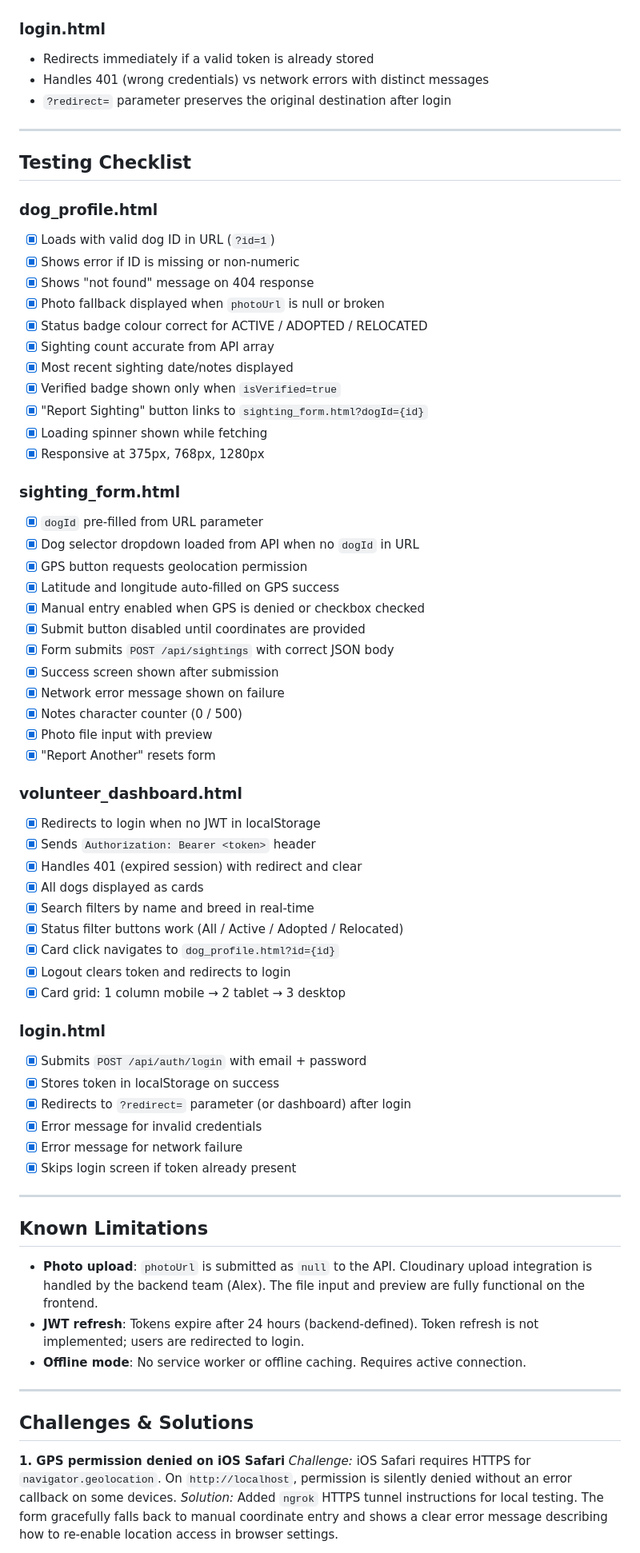
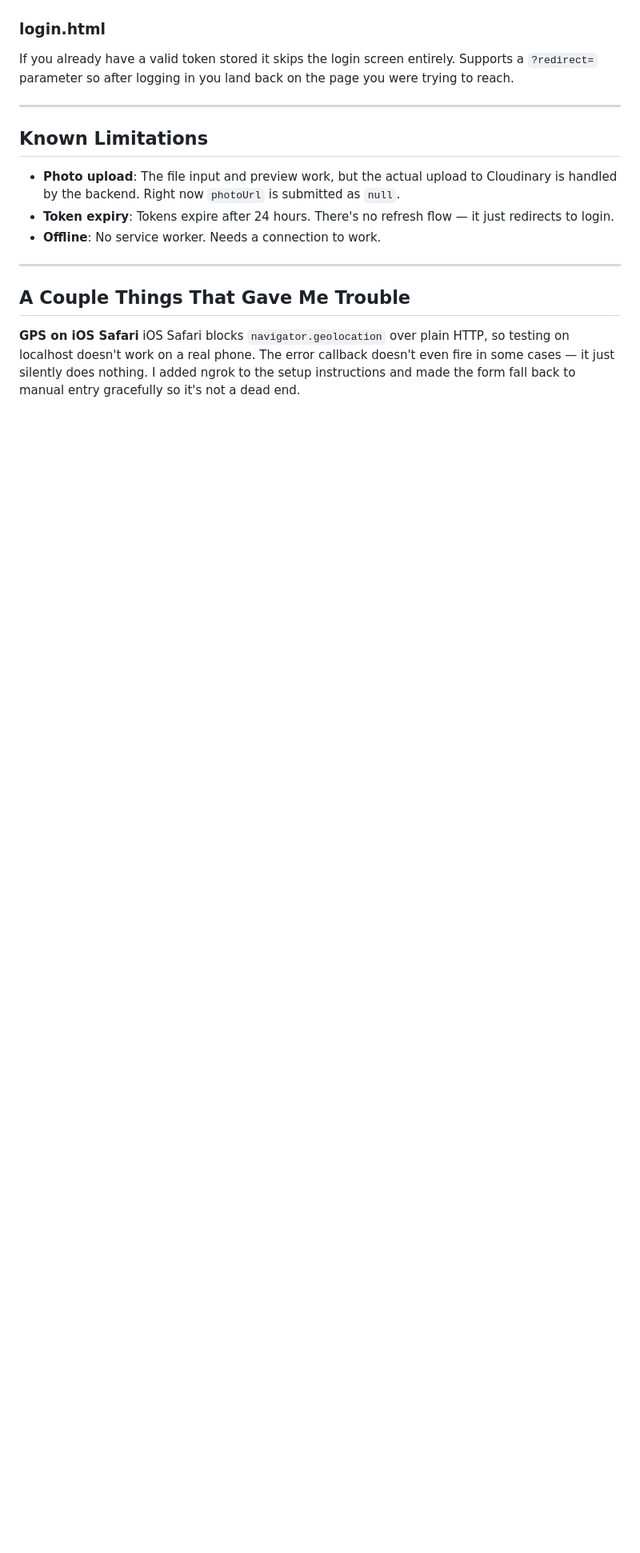
Before and after one commit to tylercox9492/stray-care-system, a Markdown page: README.md, the part around one of its changes. Shown at 80% size. Drawn GitHub-style; blank space fills up the shorter version.

```diff
--- a/README.md
+++ b/README.md
@@ -145,77 +88,20 @@ The Spring Boot backend must be running on `http://localhost:8080`.
 
 ### login.html
 
-- Redirects immediately if a valid token is already stored
-- Handles 401 (wrong credentials) vs network errors with distinct messages
-- `?redirect=` parameter preserves the original destination after login
-
----
-
-## Testing Checklist
-
-### dog_profile.html
-
-- [x] Loads with valid dog ID in URL (`?id=1`)
-- [x] Shows error if ID is missing or non-numeric
-- [x] Shows "not found" message on 404 response
-- [x] Photo fallback displayed when `photoUrl` is null or broken
-- [x] Status badge colour correct for ACTIVE / ADOPTED / RELOCATED
-- [x] Sighting count accurate from API array
-- [x] Most recent sighting date/notes displayed
-- [x] Verified badge shown only when `isVerified=true`
-- [x] "Report Sighting" button links to `sighting_form.html?dogId={id}`
-- [x] Loading spinner shown while fetching
-- [x] Responsive at 375px, 768px, 1280px
-
-### sighting_form.html
-
-- [x] `dogId` pre-filled from URL parameter
-- [x] Dog selector dropdown loaded from API when no `dogId` in URL
-- [x] GPS button requests geolocation permission
-- [x] Latitude and longitude auto-filled on GPS success
-- [x] Manual entry enabled when GPS is denied or checkbox checked
-- [x] Submit button disabled until coordinates are provided
-- [x] Form submits `POST /api/sightings` with correct JSON body
-- [x] Success screen shown after submission
-- [x] Network error message shown on failure
-- [x] Notes character counter (0 / 500)
-- [x] Photo file input with preview
-- [x] "Report Another" resets form
-
-### volunteer_dashboard.html
-
-- [x] Redirects to login when no JWT in localStorage
-- [x] Sends `Authorization: Bearer <token>` header
-- [x] Handles 401 (expired session) with redirect and clear
-- [x] All dogs displayed as cards
-- [x] Search filters by name and breed in real-time
-- [x] Status filter buttons work (All / Active / Adopted / Relocated)
-- [x] Card click navigates to `dog_profile.html?id={id}`
-- [x] Logout clears token and redirects to login
-- [x] Card grid: 1 column mobile → 2 tablet → 3 desktop
-
-### login.html
-
-- [x] Submits `POST /api/auth/login` with email + password
-- [x] Stores token in localStorage on success
-- [x] Redirects to `?redirect=` parameter (or dashboard) after login
-- [x] Error message for invalid credentials
-- [x] Error message for network failure
-- [x] Skips login screen if token already present
+If you already have a valid token stored it skips the login screen entirely. Supports a `?redirect=` parameter so after logging in you land back on the page you were trying to reach.
 
 ---
 
 ## Known Limitations
 
-- **Photo upload**: `photoUrl` is submitted as `null` to the API. Cloudinary upload integration is handled by the backend team (Alex). The file input and preview are fully functional on the frontend.
-- **JWT refresh**: Tokens expire after 24 hours (backend-defined). Token refresh is not implemented; users are redirected to login.
-- **Offline mode**: No service worker or offline caching. Requires active connection.
+- **Photo upload**: The file input and preview work, but the actual upload to Cloudinary is handled by the backend. Right now `photoUrl` is submitted as `null`.
+- **Token expiry**: Tokens expire after 24 hours. There's no refresh flow — it just redirects to login.
+- **Offline**: No service worker. Needs a connection to work.
 
 ---
 
-## Challenges & Solutions
+## A Couple Things That Gave Me Trouble
 
-**1. GPS permission denied on iOS Safari**
-*Challenge:* iOS Safari requires HTTPS for `navigator.geolocation`. On `http://localhost`, permission is silently denied without an error callback on some devices.
-*Solution:* Added `ngrok` HTTPS tunnel instructions for local testing. The form gracefully falls back to manual coordinate entry and shows a clear error message describing how to re-enable location access in browser settings.
+**GPS on iOS Safari**
+iOS Safari blocks `navigator.geolocation` over plain HTTP, so testing on localhost doesn't work on a real phone. The error callback doesn't even fire in some cases — it just silently does nothing. I added ngrok to the setup instructions and made the form fall back to manual entry gracefully so it's not a dead end.
 
```
Also changed, not shown: other parts of README.md (+60 -138 lines).
